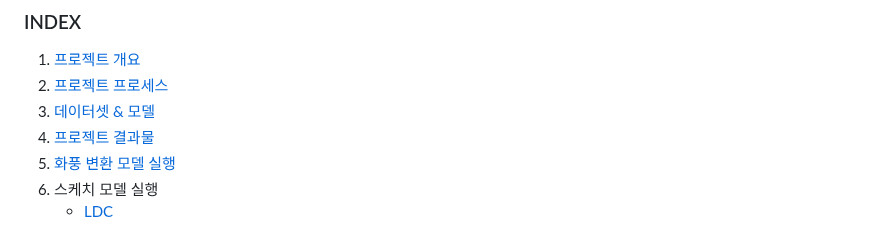
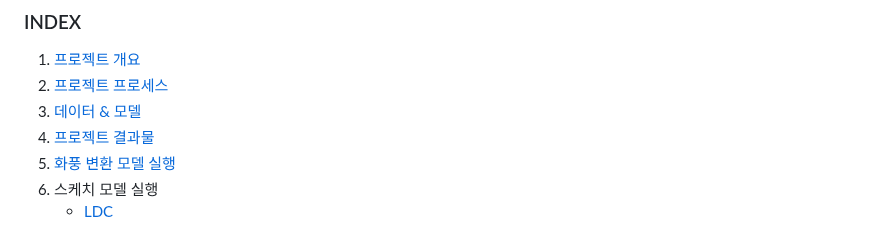
Before and after one commit to cku7808/My_Own_Coloring_Book, a Markdown page: README.md, the part around the change. GitHub-like rendering.

```diff
--- a/README.md
+++ b/README.md
@@ -6,7 +6,7 @@
 ### INDEX
 1. [프로젝트 개요](#프로젝트-개요)
 2. [프로젝트 프로세스](#프로젝트-프로세스)
-3. [데이터셋 & 모델](#데이터-&-모델)
+3. [데이터 & 모델](#데이터-&-모델)
 4. [프로젝트 결과물](#프로젝트-결과물)
 5. [화풍 변환 모델 실행](#화풍-변환-모델-실행)
 6. 스케치 모델 실행
```
